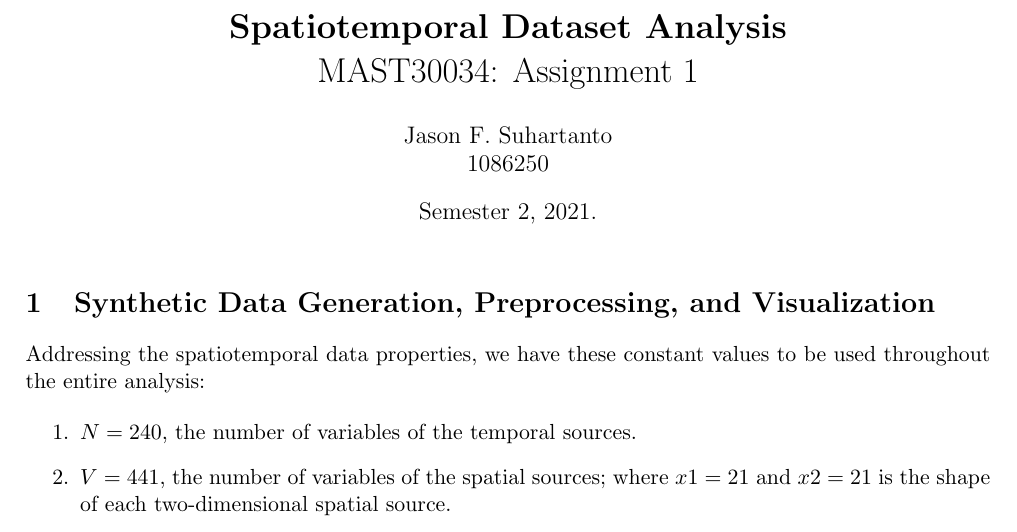
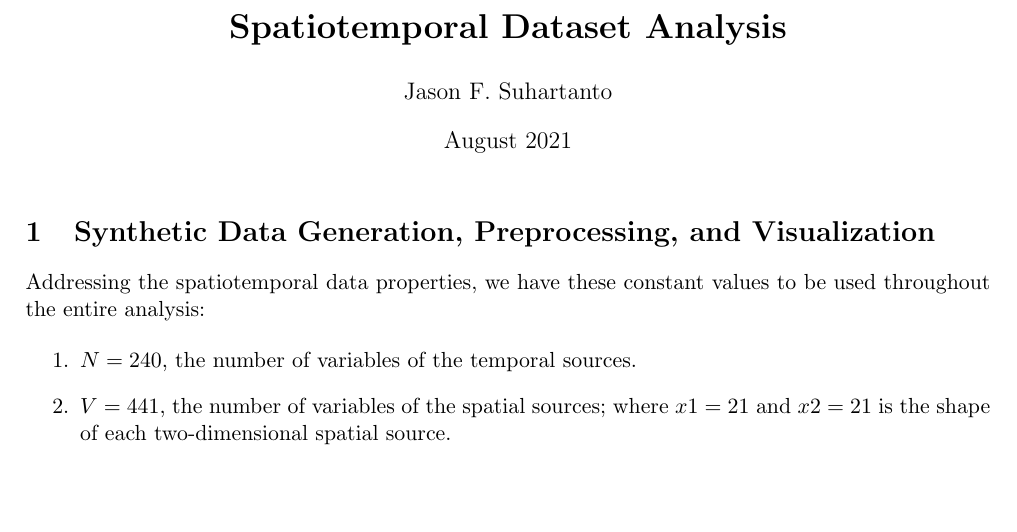
Before and after one commit to boxed-out/spatiotemporal-dataset-analysis, a LaTeX document (report/report.tex): part of page 1 of 17, cut so that both start at the same text, the shorter picture padded with empty space. Compiled offline with pdfLaTeX.

Commit message:
Updated main page details

```diff
--- a/report/report.tex
+++ b/report/report.tex
@@ -18,9 +18,9 @@
 
 %%%%%%%%%%%%%%%%%%%%%%%%%%%%%%%%%%%%%%%%%%%%%%%%%%%%%%%%%%%%%%%%%%%
 
-\title{\textbf{Spatiotemporal Dataset Analysis} \\ MAST30034: Assignment 1}
-\author{Jason F. Suhartanto \\ 1086250}
-\date{Semester 2, 2021.}
+\title{\textbf{Spatiotemporal Dataset Analysis}}
+\author{Jason F. Suhartanto}
+\date{August 2021}
 
 \begin{document}
 \maketitle
```
Also changed, not shown: report/report.pdf.
